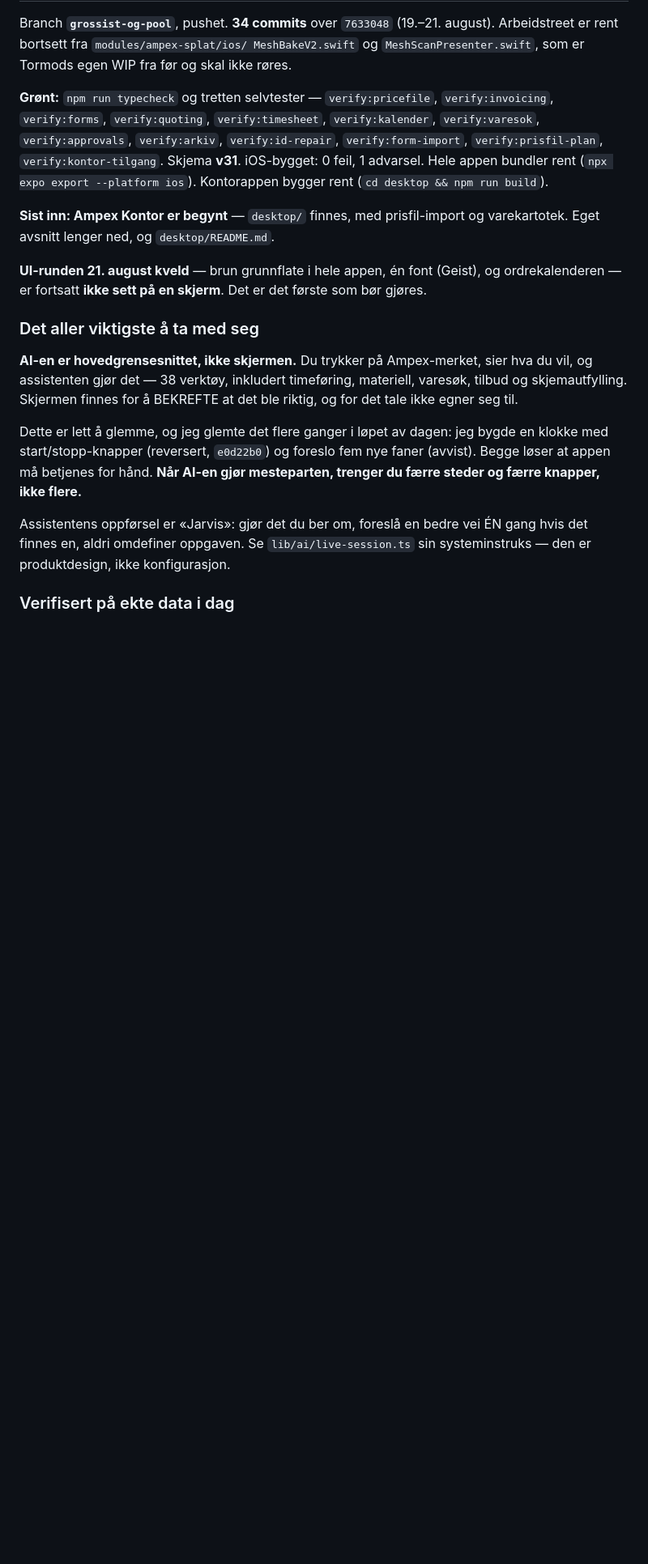
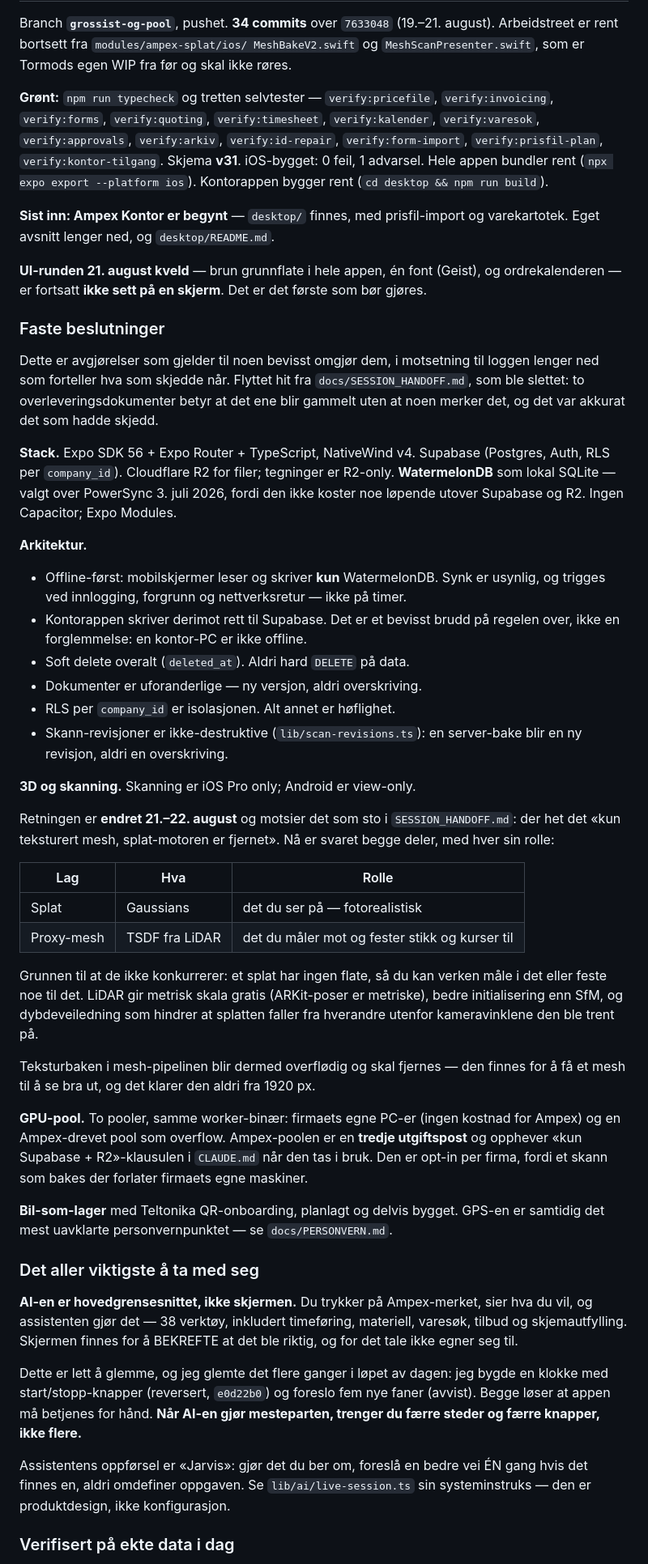
Before and after one commit to stocktormod-design/AmpexRevamped, a Markdown page: docs/STATUS.md, the part around one of its changes. Shown at 81% size. GitHub-like rendering; blank space fills up the shorter version.

```diff
--- a/docs/STATUS.md
+++ b/docs/STATUS.md
@@ -24,6 +24,58 @@ varekartotek. Eget avsnitt lenger ned, og `desktop/README.md`.
 **UI-runden 21. august kveld** — brun grunnflate i hele appen, én font (Geist),
 og ordrekalenderen — er fortsatt **ikke sett på en skjerm**. Det er det første
 som bør gjøres.
+
+### Faste beslutninger
+
+Dette er avgjørelser som gjelder til noen bevisst omgjør dem, i motsetning til
+loggen lenger ned som forteller hva som skjedde når. Flyttet hit fra
+`docs/SESSION_HANDOFF.md`, som ble slettet: to overleveringsdokumenter betyr at
+det ene blir gammelt uten at noen merker det, og det var akkurat det som hadde
+skjedd.
+
+**Stack.** Expo SDK 56 + Expo Router + TypeScript, NativeWind v4. Supabase
+(Postgres, Auth, RLS per `company_id`). Cloudflare R2 for filer; tegninger er
+R2-only. **WatermelonDB** som lokal SQLite — valgt over PowerSync 3. juli 2026,
+fordi den ikke koster noe løpende utover Supabase og R2. Ingen Capacitor; Expo
+Modules.
+
+**Arkitektur.**
+
+- Offline-først: mobilskjermer leser og skriver **kun** WatermelonDB. Synk er usynlig, og trigges ved innlogging, forgrunn og nettverksretur — ikke på timer.
+- Kontorappen skriver derimot rett til Supabase. Det er et bevisst brudd på regelen over, ikke en forglemmelse: en kontor-PC er ikke offline.
+- Soft delete overalt (`deleted_at`). Aldri hard `DELETE` på data.
+- Dokumenter er uforanderlige — ny versjon, aldri overskriving.
+- RLS per `company_id` er isolasjonen. Alt annet er høflighet.
+- Skann-revisjoner er ikke-destruktive (`lib/scan-revisions.ts`): en server-bake blir en ny revisjon, aldri en overskriving.
+
+**3D og skanning.** Skanning er iOS Pro only; Android er view-only.
+
+Retningen er **endret 21.–22. august** og motsier det som sto i
+`SESSION_HANDOFF.md`: der het det «kun teksturert mesh, splat-motoren er
+fjernet». Nå er svaret begge deler, med hver sin rolle:
+
+| Lag | Hva | Rolle |
+|---|---|---|
+| Splat | Gaussians | det du ser på — fotorealistisk |
+| Proxy-mesh | TSDF fra LiDAR | det du måler mot og fester stikk og kurser til |
+
+Grunnen til at de ikke konkurrerer: et splat har ingen flate, så du kan verken
+måle i det eller feste noe til det. LiDAR gir metrisk skala gratis (ARKit-poser
+er metriske), bedre initialisering enn SfM, og dybdeveiledning som hindrer at
+splatten faller fra hverandre utenfor kameravinklene den ble trent på.
+
+Teksturbaken i mesh-pipelinen blir dermed overflødig og skal fjernes — den
+finnes for å få et mesh til å se bra ut, og det klarer den aldri fra 1920 px.
+
+**GPU-pool.** To pooler, samme worker-binær: firmaets egne PC-er (ingen kostnad
+for Ampex) og en Ampex-drevet pool som overflow. Ampex-poolen er en **tredje
+utgiftspost** og opphever «kun Supabase + R2»-klausulen i `CLAUDE.md` når den
+tas i bruk. Den er opt-in per firma, fordi et skann som bakes der forlater
+firmaets egne maskiner.
+
+**Bil-som-lager** med Teltonika QR-onboarding, planlagt og delvis bygget. GPS-en
+er samtidig det mest uavklarte personvernpunktet — se `docs/PERSONVERN.md`.
+
 
 ### Det aller viktigste å ta med seg
 
```
Also changed, not shown: other parts of docs/STATUS.md (+0 -1 lines), CLAUDE.md (+2 -1 lines), docs/SESSION_HANDOFF.md (deleted, +0 -60 lines).
